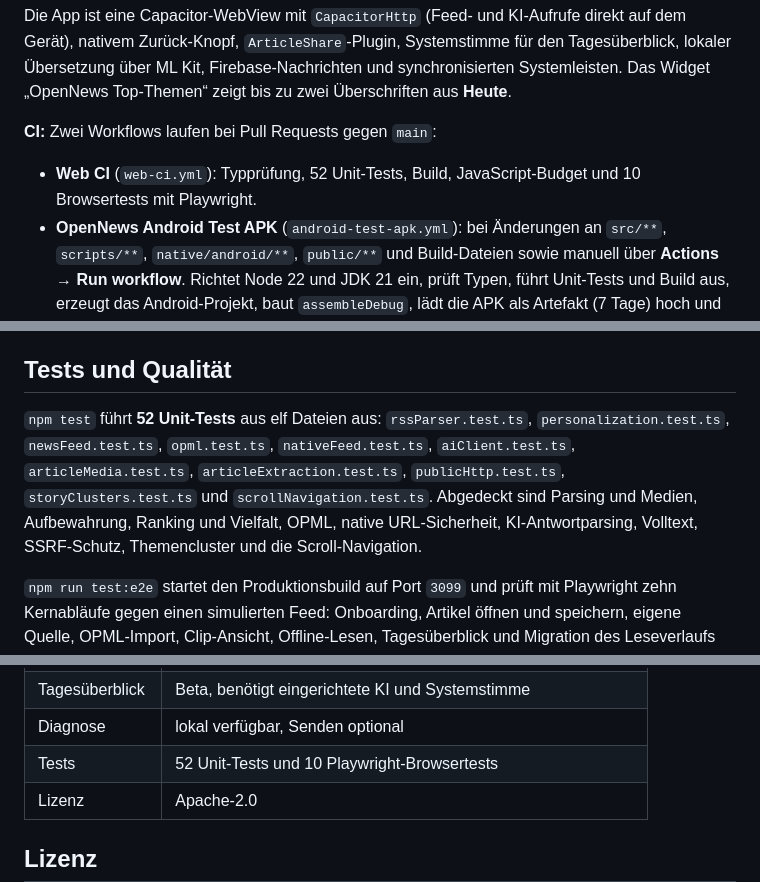
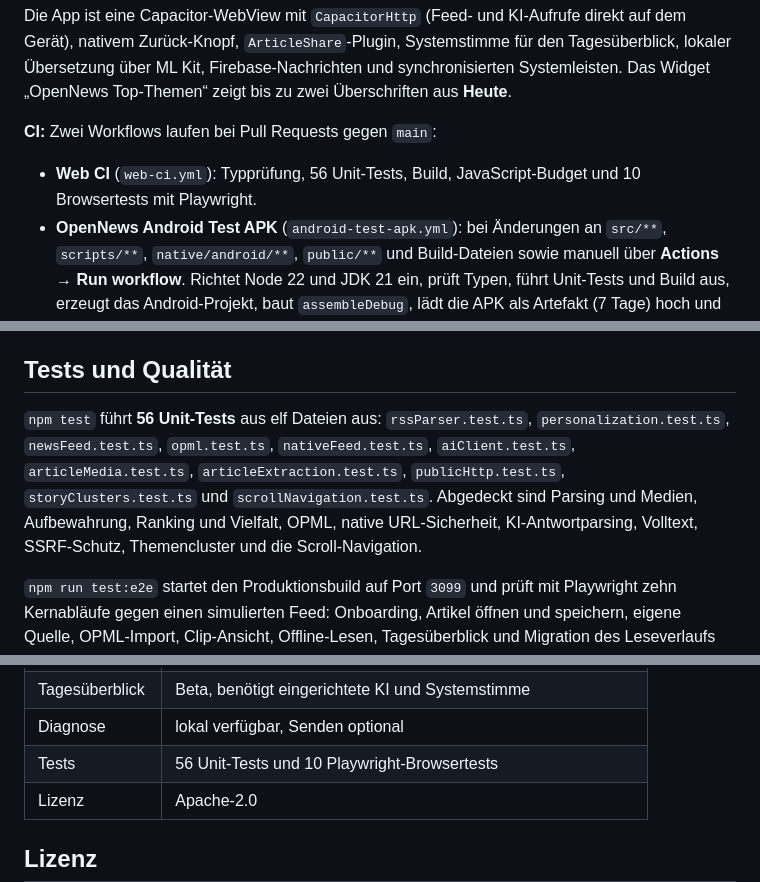
Before and after one commit to mixxermannipro/OpenNews, a Markdown page: README.md, 3 parts joined by grey strips. Drawn GitHub-style.

```diff
--- a/README.md
+++ b/README.md
@@ -428,7 +428,7 @@ Die App ist eine Capacitor-WebView mit `CapacitorHttp` (Feed- und KI-Aufrufe dir
 
 **CI:** Zwei Workflows laufen bei Pull Requests gegen `main`:
 
-- **Web CI** (`web-ci.yml`): Typprüfung, 52 Unit-Tests, Build, JavaScript-Budget und 10 Browsertests mit Playwright.
+- **Web CI** (`web-ci.yml`): Typprüfung, 56 Unit-Tests, Build, JavaScript-Budget und 10 Browsertests mit Playwright.
 - **OpenNews Android Test APK** (`android-test-apk.yml`): bei Änderungen an `src/**`, `scripts/**`, `native/android/**`, `public/**` und Build-Dateien sowie manuell über **Actions → Run workflow**. Richtet Node 22 und JDK 21 ein, prüft Typen, führt Unit-Tests und Build aus, erzeugt das Android-Projekt, baut `assembleDebug`, lädt die APK als Artefakt (7 Tage) hoch und veröffentlicht bei manuellem Lauf ein privates Pre-Release `v0.1.0-alpha.<Run-Nummer>`.
 
 **Lokal:**
@@ -468,7 +468,7 @@ Android zeigt für OpenNews-Benachrichtigungen ein eigenes monochromes Symbol in
 
 ## Tests und Qualität
 
-`npm test` führt **52 Unit-Tests** aus elf Dateien aus: `rssParser.test.ts`, `personalization.test.ts`, `newsFeed.test.ts`, `opml.test.ts`, `nativeFeed.test.ts`, `aiClient.test.ts`, `articleMedia.test.ts`, `articleExtraction.test.ts`, `publicHttp.test.ts`, `storyClusters.test.ts` und `scrollNavigation.test.ts`. Abgedeckt sind Parsing und Medien, Aufbewahrung, Ranking und Vielfalt, OPML, native URL-Sicherheit, KI-Antwortparsing, Volltext, SSRF-Schutz, Themencluster und die Scroll-Navigation.
+`npm test` führt **56 Unit-Tests** aus elf Dateien aus: `rssParser.test.ts`, `personalization.test.ts`, `newsFeed.test.ts`, `opml.test.ts`, `nativeFeed.test.ts`, `aiClient.test.ts`, `articleMedia.test.ts`, `articleExtraction.test.ts`, `publicHttp.test.ts`, `storyClusters.test.ts` und `scrollNavigation.test.ts`. Abgedeckt sind Parsing und Medien, Aufbewahrung, Ranking und Vielfalt, OPML, native URL-Sicherheit, KI-Antwortparsing, Volltext, SSRF-Schutz, Themencluster und die Scroll-Navigation.
 
 `npm run test:e2e` startet den Produktionsbuild auf Port `3099` und prüft mit Playwright zehn Kernabläufe gegen einen simulierten Feed: Onboarding, Artikel öffnen und speichern, eigene Quelle, OPML-Import, Clip-Ansicht, Offline-Lesen, Tagesüberblick und Migration des Leseverlaufs sowie große Schrift auf schmalen Displays und die Anzeige des Anfragelimits. Einmalig `npx playwright install chromium` ausführen.
 
@@ -555,7 +555,7 @@ Das Repository ist privat und in einer frühen Alpha. Beiträge klein und prüfb
 | BYOK-KI | Beta, abhängig von Anbieter und Schlüssel |
 | Tagesüberblick | Beta, benötigt eingerichtete KI und Systemstimme |
 | Diagnose | lokal verfügbar, Senden optional |
-| Tests | 52 Unit-Tests und 10 Playwright-Browsertests |
+| Tests | 56 Unit-Tests und 10 Playwright-Browsertests |
 | Lizenz | Apache-2.0 |
 
 ## Lizenz
```
Also changed, not shown: other parts of README.md (+3 -3 lines), docs/benchmark-72.md (added, +38 -0 lines), docs/content-ranking.md (+6 -4 lines), docs/screenshots/benchmark-72/dach-2026-11-14.jpg (added), docs/screenshots/benchmark-72/opennews-2026-11-14.jpg (added), 7 other files.
